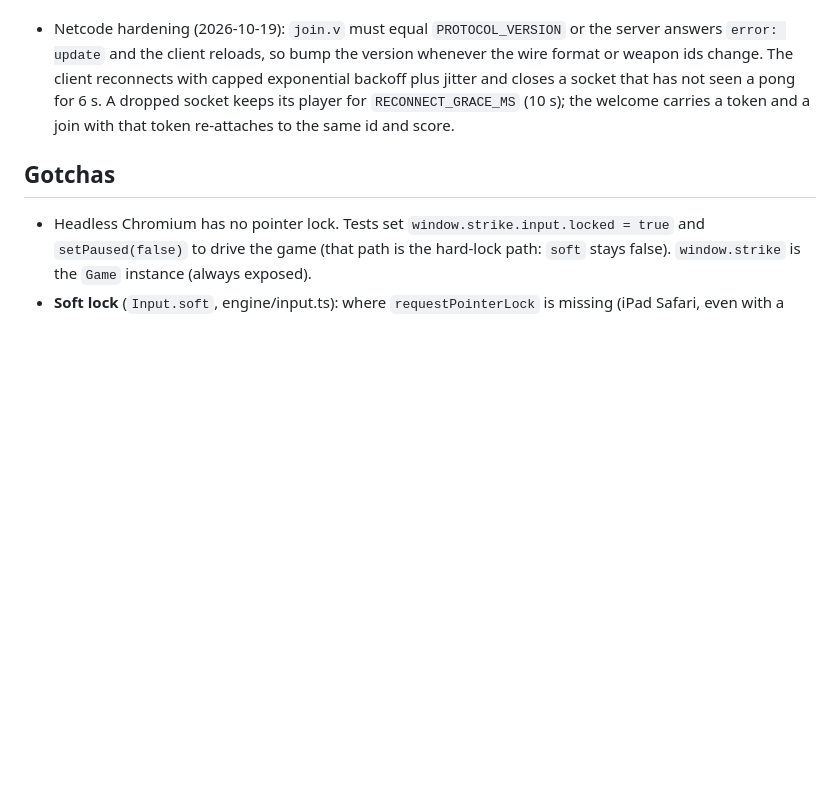
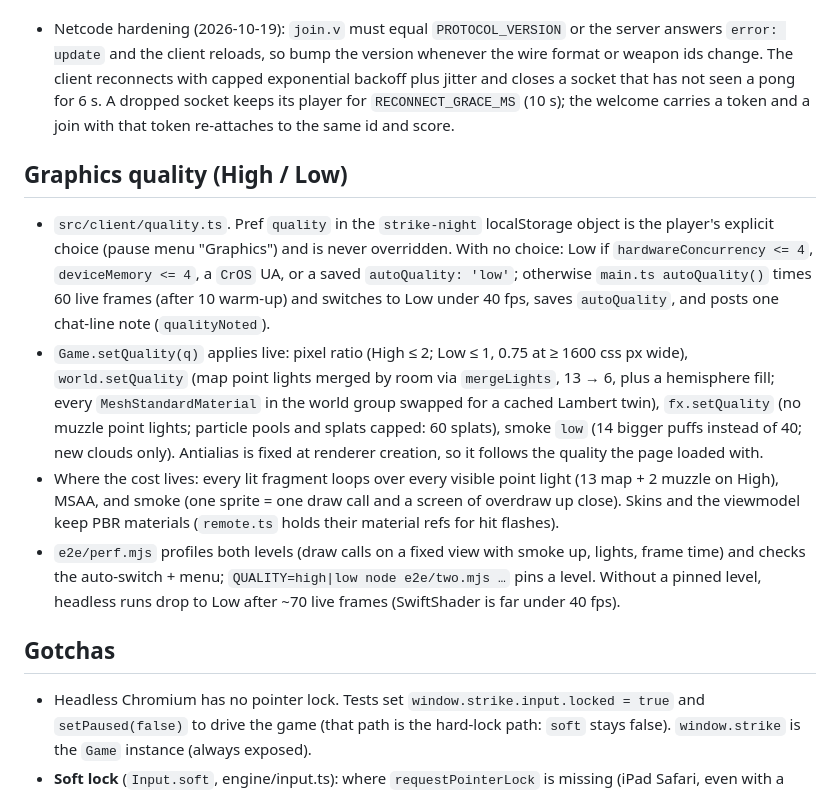
Before and after one commit to mattgwagner/strike-night, a Markdown page: AGENTS.md, the part around the change. GitHub-like rendering; blank space fills up the shorter version.

Commit message:
AGENTS.md: graphics quality setting and where the frame cost lives
Co-Authored-By: Claude Opus 5.5 <noreply@anthropic.com>

```diff
--- a/AGENTS.md
+++ b/AGENTS.md
@@ -34,6 +34,12 @@ PLAYWRIGHT_DIR=~/.local/share/mise/installs/npm-playwright/latest/node_modules/p
 
 - Netcode hardening (2026-10-19): `join.v` must equal `PROTOCOL_VERSION` or the server answers `error: update` and the client reloads, so bump the version whenever the wire format or weapon ids change. The client reconnects with capped exponential backoff plus jitter and closes a socket that has not seen a pong for 6 s. A dropped socket keeps its player for `RECONNECT_GRACE_MS` (10 s); the welcome carries a token and a join with that token re-attaches to the same id and score.
 
+## Graphics quality (High / Low)
+- `src/client/quality.ts`. Pref `quality` in the `strike-night` localStorage object is the player's explicit choice (pause menu "Graphics") and is never overridden. With no choice: Low if `hardwareConcurrency <= 4`, `deviceMemory <= 4`, a `CrOS` UA, or a saved `autoQuality: 'low'`; otherwise `main.ts autoQuality()` times 60 live frames (after 10 warm-up) and switches to Low under 40 fps, saves `autoQuality`, and posts one chat-line note (`qualityNoted`).
+- `Game.setQuality(q)` applies live: pixel ratio (High ≤ 2; Low ≤ 1, 0.75 at ≥ 1600 css px wide), `world.setQuality` (map point lights merged by room via `mergeLights`, 13 → 6, plus a hemisphere fill; every `MeshStandardMaterial` in the world group swapped for a cached Lambert twin), `fx.setQuality` (no muzzle point lights; particle pools and splats capped: 60 splats), smoke `low` (14 bigger puffs instead of 40; new clouds only). Antialias is fixed at renderer creation, so it follows the quality the page loaded with.
+- Where the cost lives: every lit fragment loops over every visible point light (13 map + 2 muzzle on High), MSAA, and smoke (one sprite = one draw call and a screen of overdraw up close). Skins and the viewmodel keep PBR materials (`remote.ts` holds their material refs for hit flashes).
+- `e2e/perf.mjs` profiles both levels (draw calls on a fixed view with smoke up, lights, frame time) and checks the auto-switch + menu; `QUALITY=high|low node e2e/two.mjs …` pins a level. Without a pinned level, headless runs drop to Low after ~70 live frames (SwiftShader is far under 40 fps).
+
 ## Gotchas
 - Headless Chromium has no pointer lock. Tests set `window.strike.input.locked = true` and `setPaused(false)` to drive the game (that path is the hard-lock path: `soft` stays false). `window.strike` is the `Game` instance (always exposed).
 - **Soft lock** (`Input.soft`, engine/input.ts): where `requestPointerLock` is missing (iPad Safari, even with a Magic Keyboard), both requests reject, or no `pointerlockchange` arrives within 300 ms, `Input.lock()` sets `locked = true` without the API, hides the canvas cursor and fires `onLockChange(true)`. Look uses `movementX/Y`, else the `clientX/Y` change; the cursor is not captured, so look stops at the screen edge (accepted). Only presses on the canvas fire, so the pause menu and chat stay clickable. `unlock()` (Escape) clears it and fires `onLockChange(false)` itself. A one-finger drag on the canvas looks around. Once a hard lock has succeeded, later refusals (Chrome's re-lock cooldown) do not fall back. `e2e/nolock.mjs` deletes the API in an init script and checks lock, move, look, fire, Escape and RESUME without touching `locked`.
```
